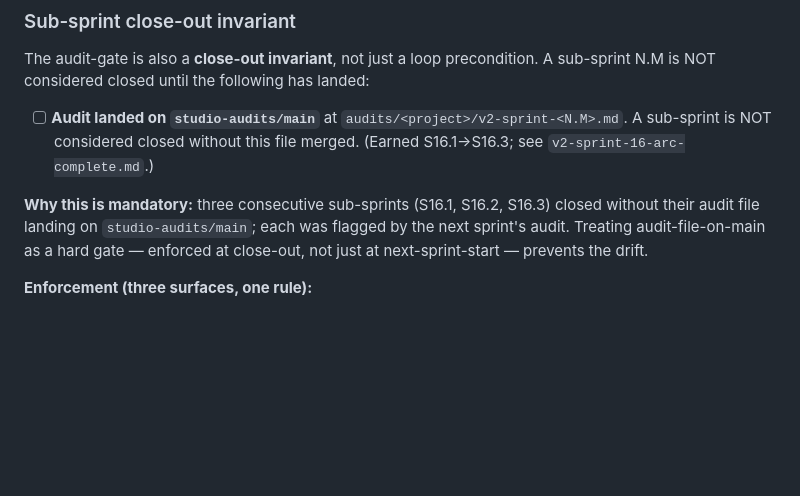
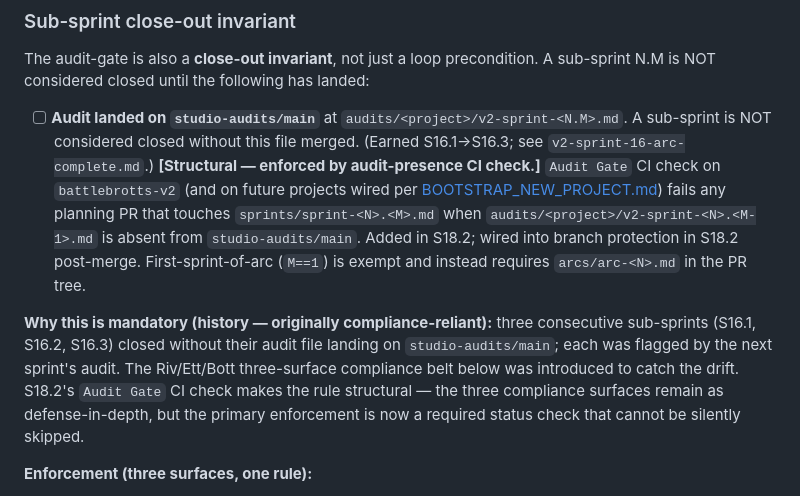
Before and after one commit to brott-studio/studio-framework, a Markdown page: PIPELINE.md, the part around the change. Rendered like a GitHub page; blank space fills up the shorter version.

Commit message:
[S18.2-006] docs(PIPELINE): annotate close-out invariant as [Structural] (#24)
Records that the sub-sprint close-out invariant is no longer purely
compliance-reliant. battlebrotts-v2's Audit Gate CI check (landed in
S18.2-003, wired into branch protection in S18.2-004) now structurally
blocks planning PRs whose preceding sub-sprint audit is absent from
studio-audits/main.

Preserves the S16.1→S16.3 historical rationale and keeps the Riv/Ett/Bott
three-surface compliance belt as defense-in-depth.

Co-authored-by: Nutts (studio builder) <nutts@brott-studio.local>

```diff
--- a/PIPELINE.md
+++ b/PIPELINE.md
@@ -126,9 +126,9 @@ Specc has been invaluable to pipeline quality. Skipping Specc between sprints ha
 
 The audit-gate is also a **close-out invariant**, not just a loop precondition. A sub-sprint N.M is NOT considered closed until the following has landed:
 
-- [ ] **Audit landed on `studio-audits/main`** at `audits/<project>/v2-sprint-<N.M>.md`. A sub-sprint is NOT considered closed without this file merged. (Earned S16.1→S16.3; see `v2-sprint-16-arc-complete.md`.)
+- [ ] **Audit landed on `studio-audits/main`** at `audits/<project>/v2-sprint-<N.M>.md`. A sub-sprint is NOT considered closed without this file merged. (Earned S16.1→S16.3; see `v2-sprint-16-arc-complete.md`.) **[Structural — enforced by audit-presence CI check.]** `Audit Gate` CI check on `battlebrotts-v2` (and on future projects wired per [BOOTSTRAP_NEW_PROJECT.md](BOOTSTRAP_NEW_PROJECT.md)) fails any planning PR that touches `sprints/sprint-<N>.<M>.md` when `audits/<project>/v2-sprint-<N>.<M-1>.md` is absent from `studio-audits/main`. Added in S18.2; wired into branch protection in S18.2 post-merge. First-sprint-of-arc (`M==1`) is exempt and instead requires `arcs/arc-<N>.md` in the PR tree.
 
-**Why this is mandatory:** three consecutive sub-sprints (S16.1, S16.2, S16.3) closed without their audit file landing on `studio-audits/main`; each was flagged by the next sprint's audit. Treating audit-file-on-main as a hard gate — enforced at close-out, not just at next-sprint-start — prevents the drift.
+**Why this is mandatory (history — originally compliance-reliant):** three consecutive sub-sprints (S16.1, S16.2, S16.3) closed without their audit file landing on `studio-audits/main`; each was flagged by the next sprint's audit. The Riv/Ett/Bott three-surface compliance belt below was introduced to catch the drift. S18.2's `Audit Gate` CI check makes the rule structural — the three compliance surfaces remain as defense-in-depth, but the primary enforcement is now a required status check that cannot be silently skipped.
 
 **Enforcement (three surfaces, one rule):**
 - **Riv** at end of Phase 3 (Step 3e): spawns Specc once for the sub-sprint as a whole, then verifies the audit file is merged on `studio-audits/main` before spawning Ett for the next sub-sprint.
```
